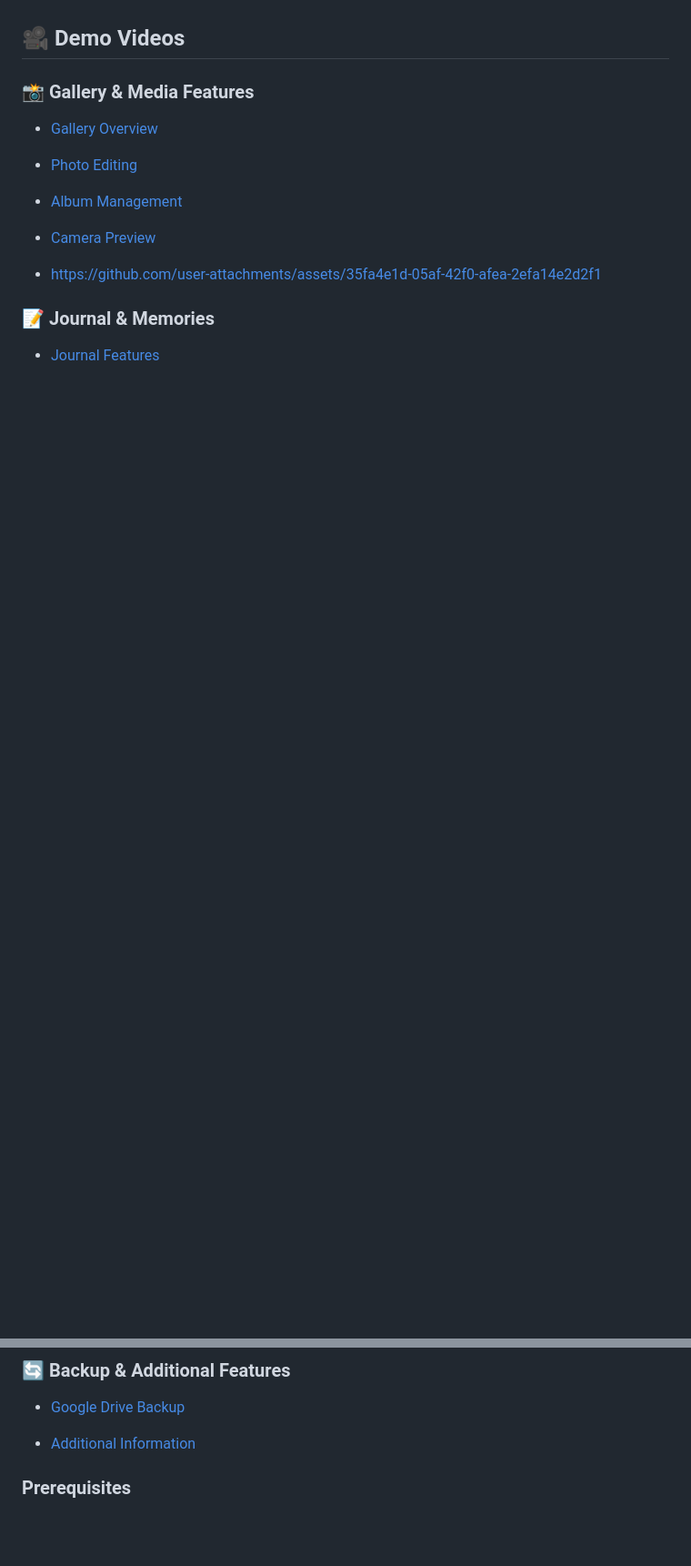
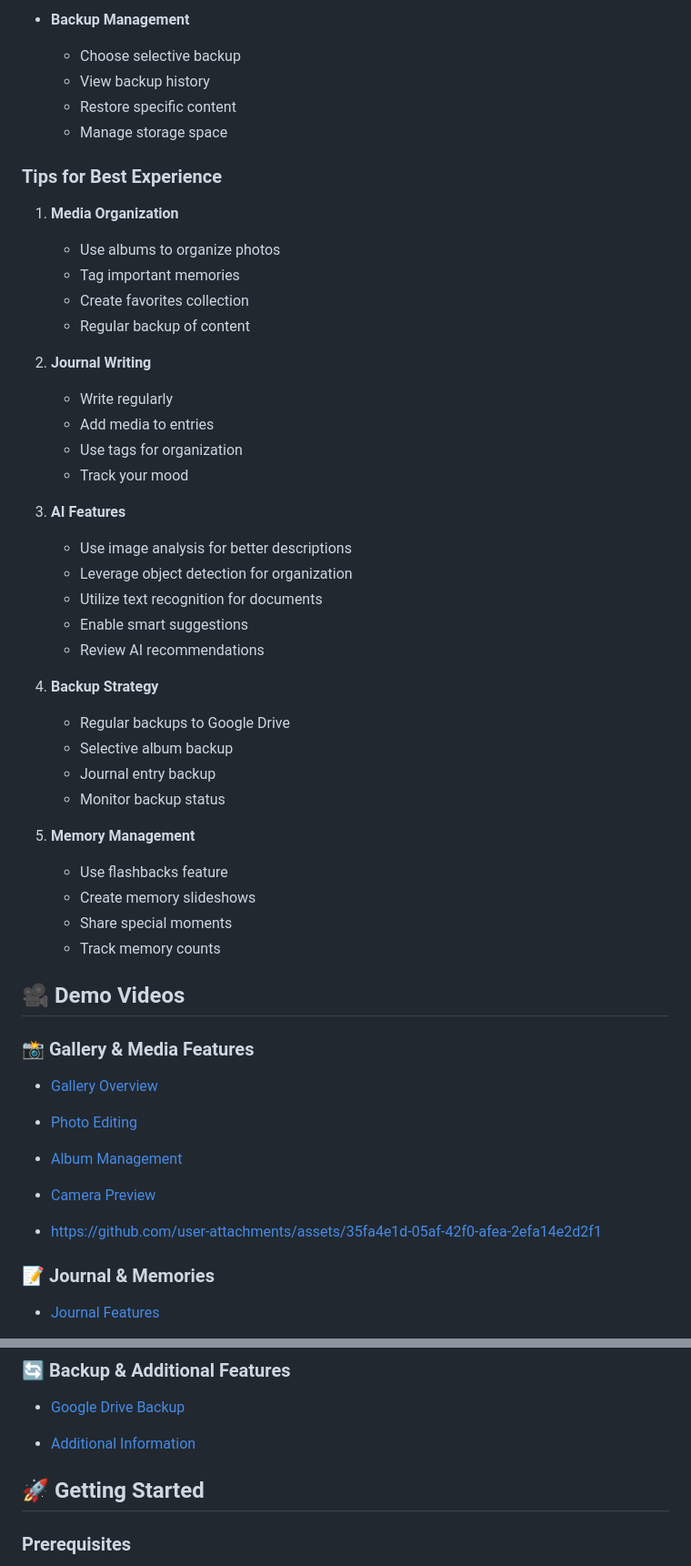
Before and after one commit to amandangol/reverie, a Markdown page: README.md, 2 parts joined by grey strips. Shown at 91% size. GitHub-like rendering; blank space fills up the shorter version.

```diff
--- a/README.md
+++ b/README.md
@@ -113,3 +249,42 @@ Currently, Reverie is available for Android devices only. You can download the A
+- **Backup Management**
+  - Choose selective backup
+  - View backup history
+  - Restore specific content
+  - Manage storage space
+
+### Tips for Best Experience
+
+1. **Media Organization**
+   - Use albums to organize photos
+   - Tag important memories
+   - Create favorites collection
+   - Regular backup of content
+
+2. **Journal Writing**
+   - Write regularly
+   - Add media to entries
+   - Use tags for organization
+   - Track your mood
+
+3. **AI Features**
+   - Use image analysis for better descriptions
+   - Leverage object detection for organization
+   - Utilize text recognition for documents
+   - Enable smart suggestions
+   - Review AI recommendations
+
+4. **Backup Strategy**
+   - Regular backups to Google Drive
+   - Selective album backup
+   - Journal entry backup
+   - Monitor backup status
+
+5. **Memory Management**
+   - Use flashbacks feature
+   - Create memory slideshows
+   - Share special moments
+   - Track memory counts
+
 ## 🎥 Demo Videos
 
 ### 📸 Gallery & Media Features
@@ -145,6 +320,7 @@ Currently, Reverie is available for Android devices only. You can download the A
 
 - [Additional Information](https://github.com/user-attachments/assets/7284e09d-d26e-4756-b388-c02d7804c4f8)
 
+## 🚀 Getting Started
 
 ### Prerequisites
 - Flutter SDK (version 3.4.0 or higher)
```
Also changed, not shown: other parts of README.md (+140 -4 lines).
